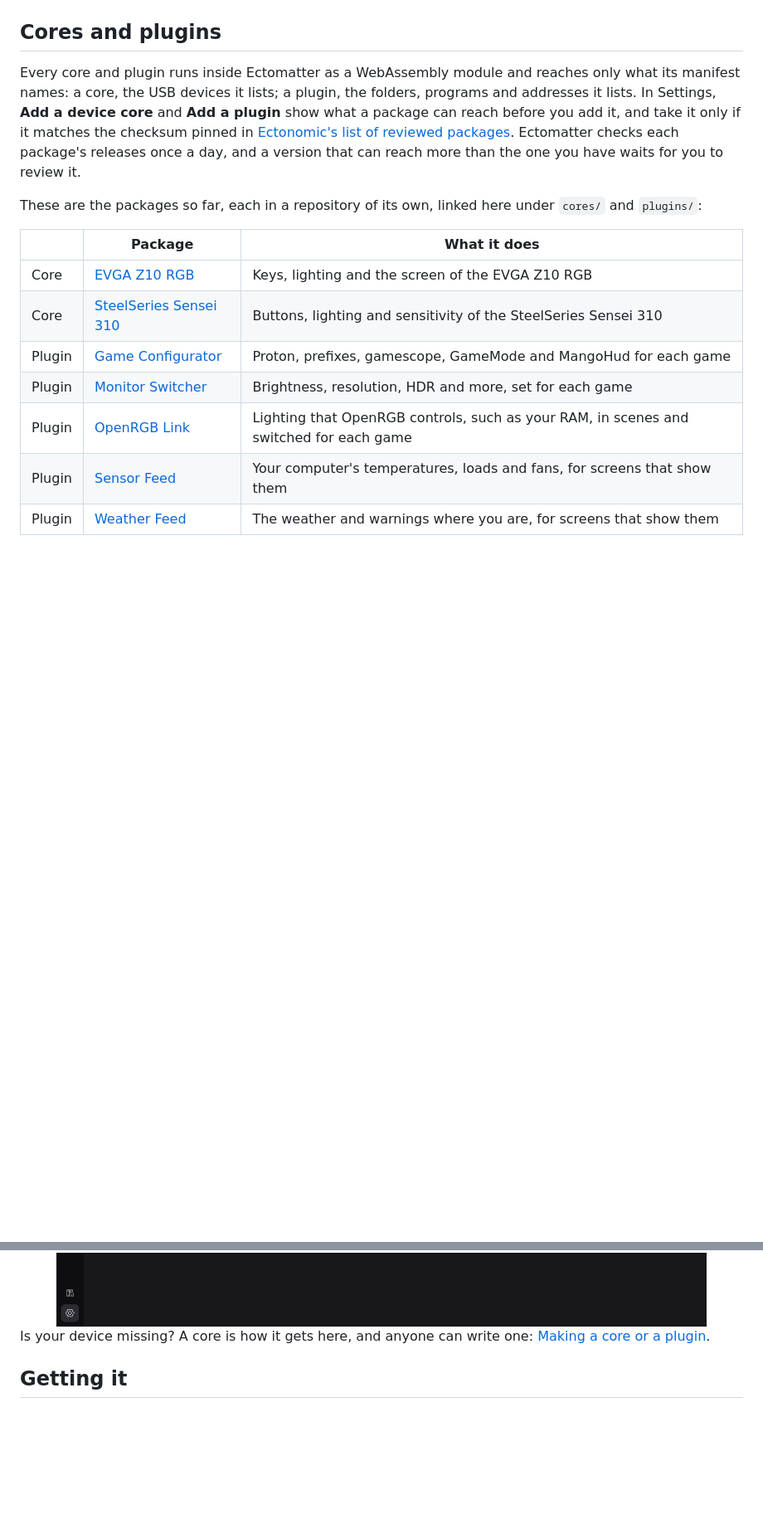
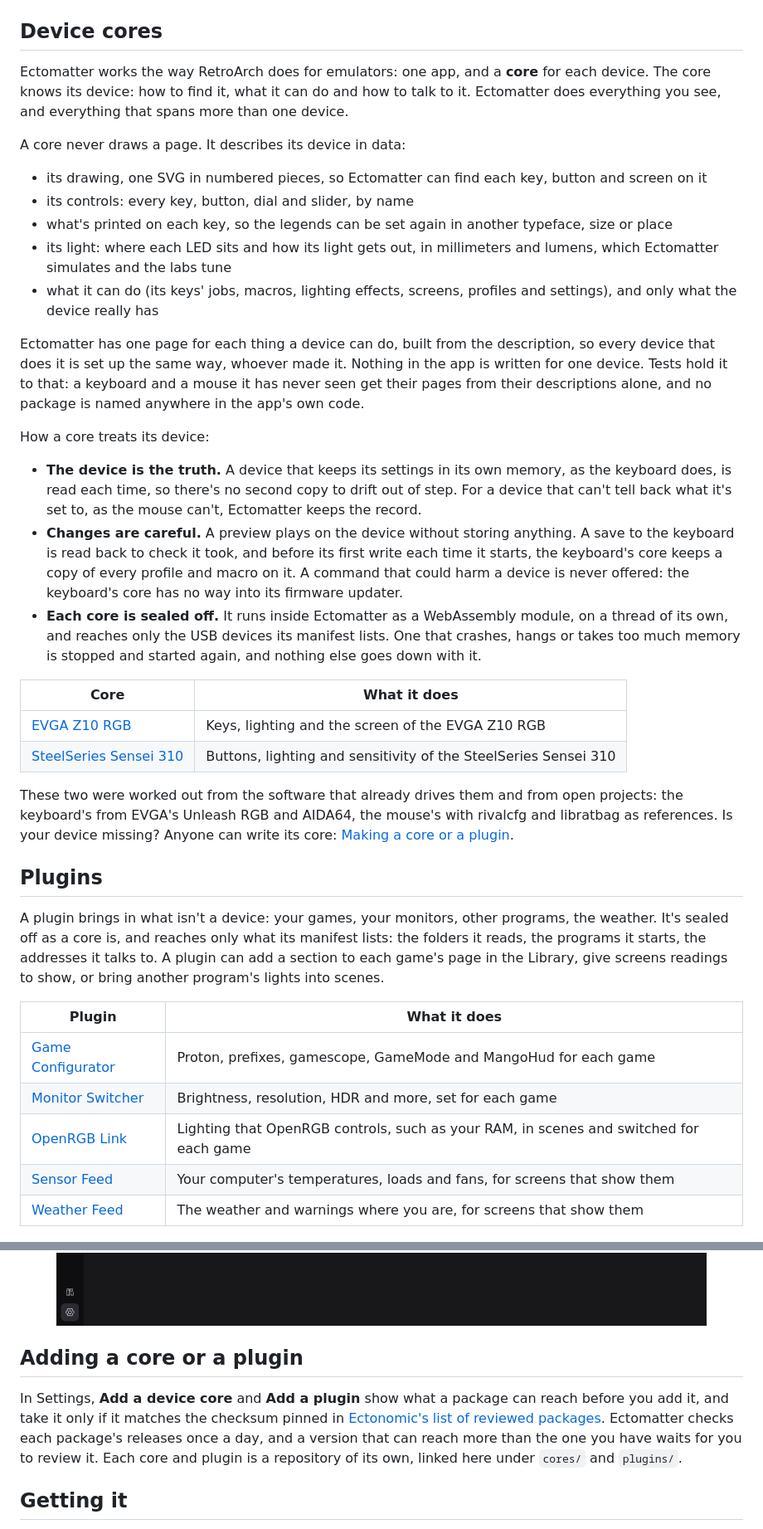
Before and after one commit to Ectonomic/Ectomatter, a Markdown page: README.md, 2 parts joined by grey strips. Shown at 83% size. Drawn GitHub-style; blank space fills up the shorter version.

```diff
--- a/README.md
+++ b/README.md
@@ -128,34 +138,84 @@ by Ectomatter.
 
 <img src="docs/pictures/readme-mouse.png" width="100%" alt="A mouse's Lighting page: the mouse with its logo lit teal and its wheel orange, and the effects to choose from">
 
-## Cores and plugins
+## Device cores
 
-Every core and plugin runs inside Ectomatter as a WebAssembly module and
-reaches only what its manifest names: a core, the USB devices it lists; a
-plugin, the folders, programs and addresses it lists. In Settings, **Add a
-device core** and **Add a plugin** show what a package can reach before you
-add it, and take it only if it matches the checksum pinned in
-[Ectonomic's list of reviewed packages](https://github.com/Ectonomic/ectomatter-packages).
-Ectomatter checks each package's releases once a day, and a version that can
-reach more than the one you have waits for you to review it.
+Ectomatter works the way RetroArch does for emulators: one app, and a
+**core** for each device. The core knows its device: how to find it, what it
+can do and how to talk to it. Ectomatter does everything you see, and
+everything that spans more than one device.
 
-These are the packages so far, each in a repository of its own, linked here
-under `cores/` and `plugins/`:
+A core never draws a page. It describes its device in data:
 
-| | Package | What it does |
-|---|---|---|
-| Core | [EVGA Z10 RGB](https://github.com/Ectonomic/ectomatter-evga-z10) | Keys, lighting and the screen of the EVGA Z10 RGB |
-| Core | [SteelSeries Sensei 310](https://github.com/Ectonomic/ectomatter-steelseries-sensei-310) | Buttons, lighting and sensitivity of the SteelSeries Sensei 310 |
-| Plugin | [Game Configurator](https://github.com/Ectonomic/ectomatter-game-configurator) | Proton, prefixes, gamescope, GameMode and MangoHud for each game |
-| Plugin | [Monitor Switcher](https://github.com/Ectonomic/ectomatter-monitor-switcher) | Brightness, resolution, HDR and more, set for each game |
-| Plugin | [OpenRGB Link](https://github.com/Ectonomic/ectomatter-openrgb-link) | Lighting that OpenRGB controls, such as your RAM, in scenes and switched for each game |
-| Plugin | [Sensor Feed](https://github.com/Ectonomic/ectomatter-sensor-feed) | Your computer's temperatures, loads and fans, for screens that show them |
-| Plugin | [Weather Feed](https://github.com/Ectonomic/ectomatter-weather-feed) | The weather and warnings where you are, for screens that show them |
+- its drawing, one SVG in numbered pieces, so Ectomatter can find each key,
+  button and screen on it
+- its controls: every key, button, dial and slider, by name
+- what's printed on each key, so the legends can be set again in another
+  typeface, size or place
+- its light: where each LED sits and how its light gets out, in millimeters
+  and lumens, which Ectomatter simulates and the labs tune
+- what it can do (its keys' jobs, macros, lighting effects, screens, profiles
+  and settings), and only what the device really has
+
+Ectomatter has one page for each thing a device can do, built from the
+description, so every device that does it is set up the same way, whoever
+made it. Nothing in the app is written for one device. Tests hold it to that:
+a keyboard and a mouse it has never seen get their pages from their
+descriptions alone, and no package is named anywhere in the app's own code.
+
+How a core treats its device:
+
+- **The device is the truth.** A device that keeps its settings in its own
+  memory, as the keyboard does, is read each time, so there's no second copy
+  to drift out of step. For a device that can't tell back what it's set to,
+  as the mouse can't, Ectomatter keeps the record.
+- **Changes are careful.** A preview plays on the device without storing
+  anything. A save to the keyboard is read back to check it took, and before
+  its first write each time it starts, the keyboard's core keeps a copy of
+  every profile and macro on it. A command that could harm a device is never
+  offered: the keyboard's core has no way into its firmware updater.
+- **Each core is sealed off.** It runs inside Ectomatter as a WebAssembly
+  module, on a thread of its own, and reaches only the USB devices its
+  manifest lists. One that crashes, hangs or takes too much memory is stopped
+  and started again, and nothing else goes down with it.
+
+| Core | What it does |
+|---|---|
+| [EVGA Z10 RGB](https://github.com/Ectonomic/ectomatter-evga-z10) | Keys, lighting and the screen of the EVGA Z10 RGB |
+| [SteelSeries Sensei 310](https://github.com/Ectonomic/ectomatter-steelseries-sensei-310) | Buttons, lighting and sensitivity of the SteelSeries Sensei 310 |
+
+These two were worked out from the software that already drives them and
+from open projects: the keyboard's from EVGA's Unleash RGB and AIDA64, the
+mouse's with rivalcfg and libratbag as references. Is your device missing?
+Anyone can write its core: [Making a core or a plugin](docs/making-a-package.md).
+
+## Plugins
+
+A plugin brings in what isn't a device: your games, your monitors, other
+programs, the weather. It's sealed off as a core is, and reaches only what
+its manifest lists: the folders it reads, the programs it starts, the
+addresses it talks to. A plugin can add a section to each game's page in the
+Library, give screens readings to show, or bring another program's lights
+into scenes.
+
+| Plugin | What it does |
+|---|---|
+| [Game Configurator](https://github.com/Ectonomic/ectomatter-game-configurator) | Proton, prefixes, gamescope, GameMode and MangoHud for each game |
+| [Monitor Switcher](https://github.com/Ectonomic/ectomatter-monitor-switcher) | Brightness, resolution, HDR and more, set for each game |
+| [OpenRGB Link](https://github.com/Ectonomic/ectomatter-openrgb-link) | Lighting that OpenRGB controls, such as your RAM, in scenes and switched for each game |
+| [Sensor Feed](https://github.com/Ectonomic/ectomatter-sensor-feed) | Your computer's temperatures, loads and fans, for screens that show them |
+| [Weather Feed](https://github.com/Ectonomic/ectomatter-weather-feed) | The weather and warnings where you are, for screens that show them |
 
 <img src="docs/pictures/readme-plugins.png" width="100%" alt="Settings, Plugins: the five plugins, what each reaches, and On and Off for each">
 
-Is your device missing? A core is how it gets here, and anyone can write one:
-[Making a core or a plugin](docs/making-a-package.md).
+## Adding a core or a plugin
+
+In Settings, **Add a device core** and **Add a plugin** show what a package
+can reach before you add it, and take it only if it matches the checksum
+pinned in [Ectonomic's list of reviewed packages](https://github.com/Ectonomic/ectomatter-packages).
+Ectomatter checks each package's releases once a day, and a version that can
+reach more than the one you have waits for you to review it. Each core and
+plugin is a repository of its own, linked here under `cores/` and `plugins/`.
 
 ## Getting it
 
```
Also changed, not shown: other parts of README.md (+21 -11 lines), CLAUDE.md (+6 -2 lines), docs/deferred.md (+17 -3 lines), docs/pictures/readme-keyboard-lab.png, docs/pictures/readme-mouse-lab.png (deleted), 10 other files.
